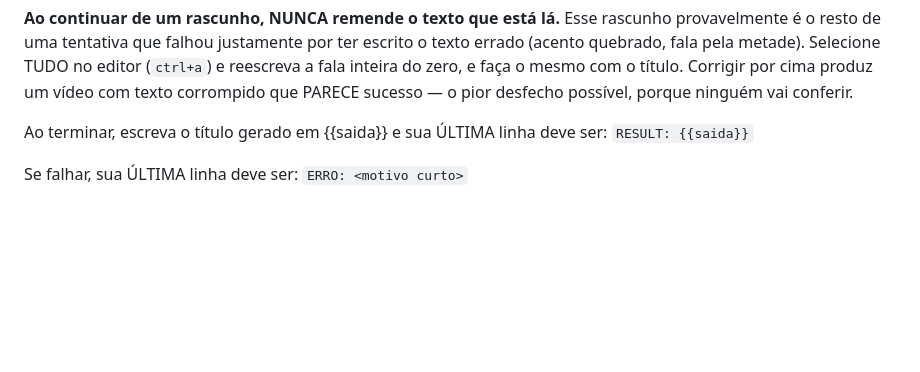
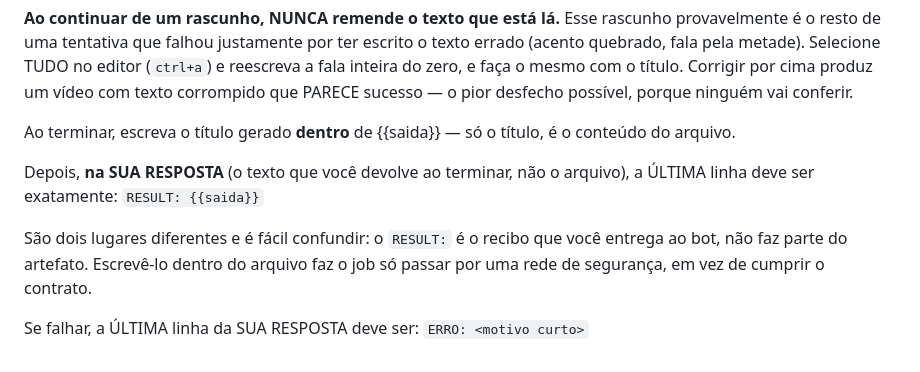
Before and after one commit to inematds/promoavatar, a Markdown page: prompts/fase-navega-avatar.md, the part around the change. Rendered like a GitHub page; blank space fills up the shorter version.

Commit message:
navega-avatar: o RESULT: é recibo do agente, não conteúdo do artefato
O A#18 gerou o vídeo, mas o log disse "sem RESULT:, aceito pelo arquivo"
— apesar de 234.txt TER a linha RESULT: dentro. O agente leu "sua ÚLTIMA
linha deve ser RESULT:" como última linha DO ARQUIVO e escreveu lá.

Funciona, porque a saída de emergência (aceitar pelo arquivo) cobre o
caso. Mas isso fez a rede de segurança virar o caminho normal da fase, e
rede de segurança usada todo dia deixa de ser rede: é por essa mesma
porta que o ERRO: dentro do arquivo passou no A#17.

Agora o prompt separa os dois lugares com todas as letras: título DENTRO
do arquivo, RESULT: na resposta do agente.

Co-Authored-By: Claude Opus 5 <noreply@anthropic.com>

```diff
--- a/prompts/fase-navega-avatar.md
+++ b/prompts/fase-navega-avatar.md
@@ -156,8 +156,16 @@ texto errado (acento quebrado, fala pela metade). Selecione TUDO no editor
 Corrigir por cima produz um vídeo com texto corrompido que PARECE sucesso — o
 pior desfecho possível, porque ninguém vai conferir.
 
-Ao terminar, escreva o título gerado em {{saida}} e sua ÚLTIMA linha deve ser:
+Ao terminar, escreva o título gerado **dentro** de {{saida}} — só o título, é o
+conteúdo do arquivo.
+
+Depois, **na SUA RESPOSTA** (o texto que você devolve ao terminar, não o
+arquivo), a ÚLTIMA linha deve ser exatamente:
 `RESULT: {{saida}}`
 
-Se falhar, sua ÚLTIMA linha deve ser:
+São dois lugares diferentes e é fácil confundir: o `RESULT:` é o recibo que você
+entrega ao bot, não faz parte do artefato. Escrevê-lo dentro do arquivo faz o
+job só passar por uma rede de segurança, em vez de cumprir o contrato.
+
+Se falhar, a ÚLTIMA linha da SUA RESPOSTA deve ser:
 `ERRO: <motivo curto>`
```
